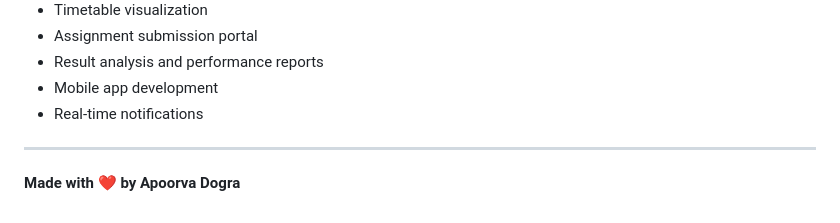
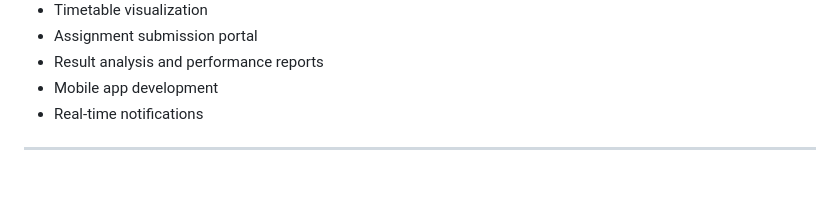
Before and after one commit to apoorvadogra0/college-utility-system-, a Markdown page: README.md, the part around the change. Rendered like a GitHub page; blank space fills up the shorter version.

```diff
--- a/README.md
+++ b/README.md
@@ -236,5 +236,3 @@ For issues and questions, please open an issue on GitHub.
 - Real-time notifications
 
 ---
-
-**Made with ❤️ by Apoorva Dogra**
```
